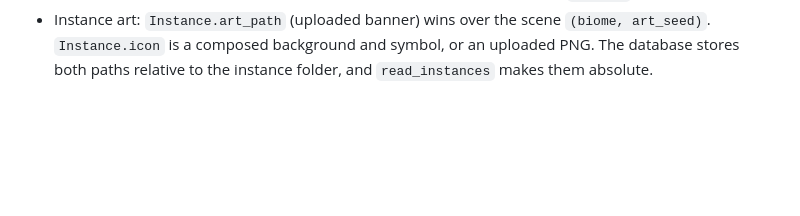
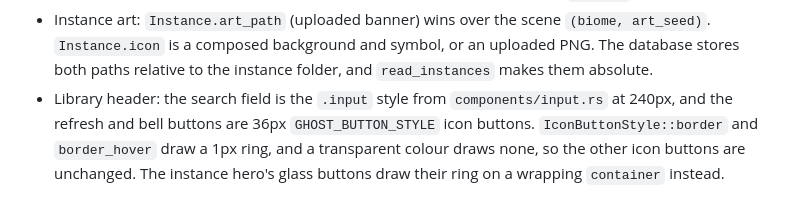
Before and after one commit to Drew-Chase/lodestone-minecraft-launcher, a Markdown page: AGENTS.md, the part around the change. Rendered like a GitHub page; blank space fills up the shorter version.

Commit message:
Note the library header styling in AGENTS.md

```diff
--- a/AGENTS.md
+++ b/AGENTS.md
@@ -119,3 +119,4 @@ Examples of what to record:
 - `Select::searchable()` adds a filter field to the shared menu (`components/menu.rs`). It sits on the side of the trigger the menu opens from, and its query lives in the menu state, so it clears each time the menu opens. Use it for long lists such as Minecraft versions. The text and caret are a `Query` in `components/search_field.rs`. The caret blinks by asking for `request_redraw_at` from `RedrawRequested`, and the text slides left once it outgrows the field, as iced's `text_input` does. The keyboard highlight is `MenuState.hovered`, drawn whenever it is set. Only the rows set it from the pointer, so moving over the field does not clear it. Keypad digits and the decimal key type with NumLock off as well: `search_field::typed_text` reads the key's physical position when a press carries no text, and the decimal key types a dot. The keypad's navigation keys and its decimal key therefore no longer move the caret or delete in the field; the main arrow, Home, End and Delete keys do.
 - Icon symbols are the SVGs in `res/artwork/symbols/`, embedded by `components/instance_icon.rs`. The current set is placeholder cubes. Replace the files and keep the ids in `SYMBOLS` in step.
 - Instance art: `Instance.art_path` (uploaded banner) wins over the scene `(biome, art_seed)`. `Instance.icon` is a composed background and symbol, or an uploaded PNG. The database stores both paths relative to the instance folder, and `read_instances` makes them absolute.
+- Library header: the search field is the `.input` style from `components/input.rs` at 240px, and the refresh and bell buttons are 36px `GHOST_BUTTON_STYLE` icon buttons. `IconButtonStyle::border` and `border_hover` draw a 1px ring, and a transparent colour draws none, so the other icon buttons are unchanged. The instance hero's glass buttons draw their ring on a wrapping `container` instead.
```
